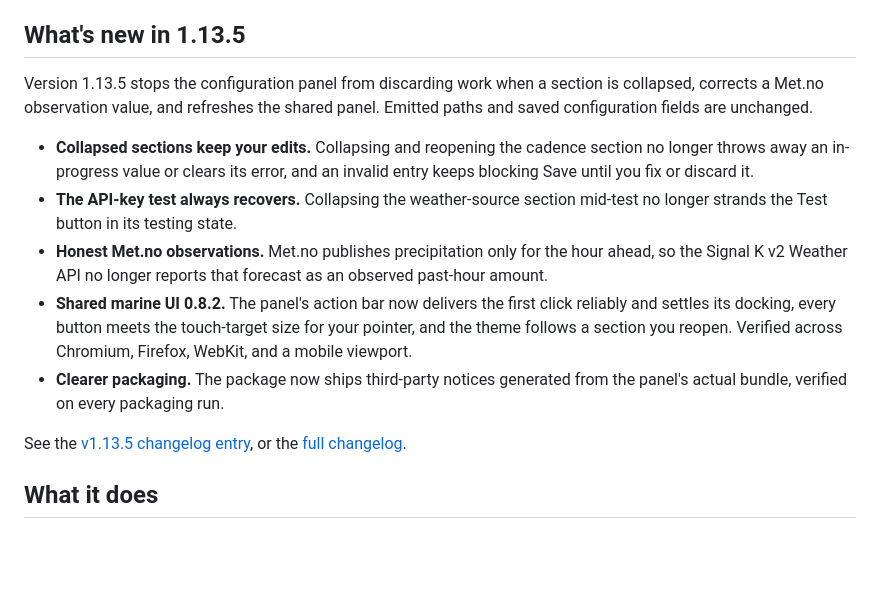
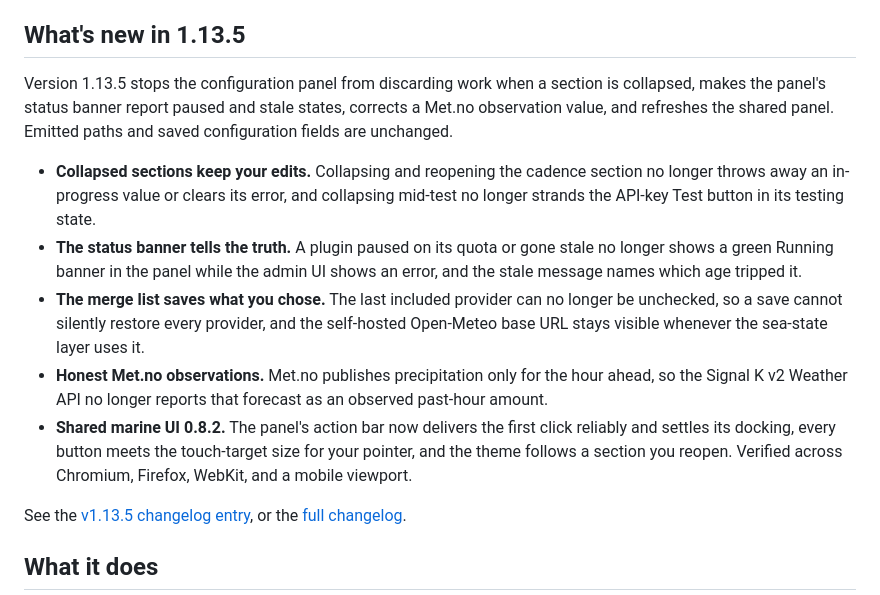
Before and after one commit to NearlCrews/signalk-virtual-weather-sensors, a Markdown page: README.md, the part around the change. Rendered like a GitHub page; blank space fills up the shorter version.

```diff
--- a/README.md
+++ b/README.md
@@ -21,14 +21,21 @@ service; AccuWeather is an optional source for users who have an API key.
 ## What's new in 1.13.5
 
 Version 1.13.5 stops the configuration panel from discarding work when a
-section is collapsed, corrects a Met.no observation value, and refreshes the
-shared panel. Emitted paths and saved configuration fields are unchanged.
+section is collapsed, makes the panel's status banner report paused and stale
+states, corrects a Met.no observation value, and refreshes the shared panel.
+Emitted paths and saved configuration fields are unchanged.
 
 - **Collapsed sections keep your edits.** Collapsing and reopening the cadence
   section no longer throws away an in-progress value or clears its error, and
-  an invalid entry keeps blocking Save until you fix or discard it.
-- **The API-key test always recovers.** Collapsing the weather-source section
-  mid-test no longer strands the Test button in its testing state.
+  collapsing mid-test no longer strands the API-key Test button in its testing
+  state.
+- **The status banner tells the truth.** A plugin paused on its quota or gone
+  stale no longer shows a green Running banner in the panel while the admin UI
+  shows an error, and the stale message names which age tripped it.
+- **The merge list saves what you chose.** The last included provider can no
+  longer be unchecked, so a save cannot silently restore every provider, and
+  the self-hosted Open-Meteo base URL stays visible whenever the sea-state
+  layer uses it.
 - **Honest Met.no observations.** Met.no publishes precipitation only for the
   hour ahead, so the Signal K v2 Weather API no longer reports that forecast as
   an observed past-hour amount.
@@ -36,8 +43,6 @@ shared panel. Emitted paths and saved configuration fields are unchanged.
   click reliably and settles its docking, every button meets the touch-target
   size for your pointer, and the theme follows a section you reopen. Verified
   across Chromium, Firefox, WebKit, and a mobile viewport.
-- **Clearer packaging.** The package now ships third-party notices generated
-  from the panel's actual bundle, verified on every packaging run.
 
 See the [v1.13.5 changelog entry](https://github.com/NearlCrews/signalk-virtual-weather-sensors/blob/main/CHANGELOG.md#v1135), or the
 [full changelog](https://github.com/NearlCrews/signalk-virtual-weather-sensors/blob/main/CHANGELOG.md).
```
Also changed, not shown: CHANGELOG.md (+41 -7 lines).
